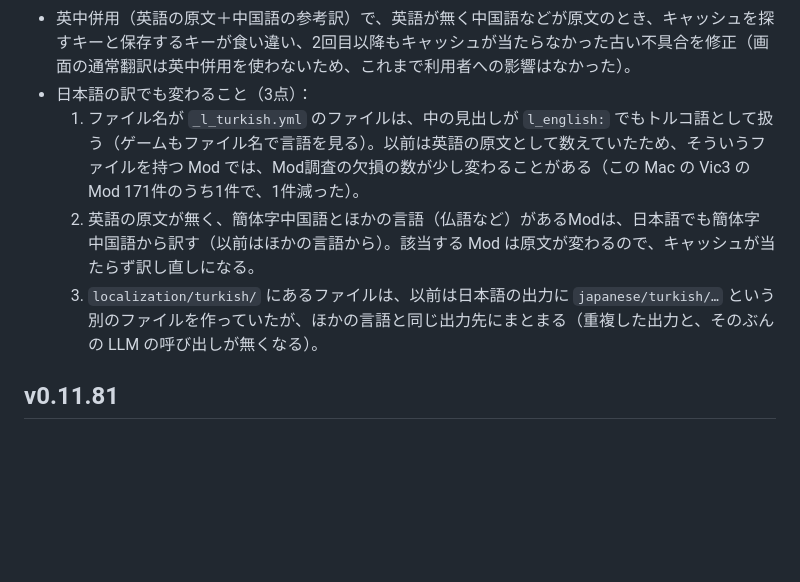
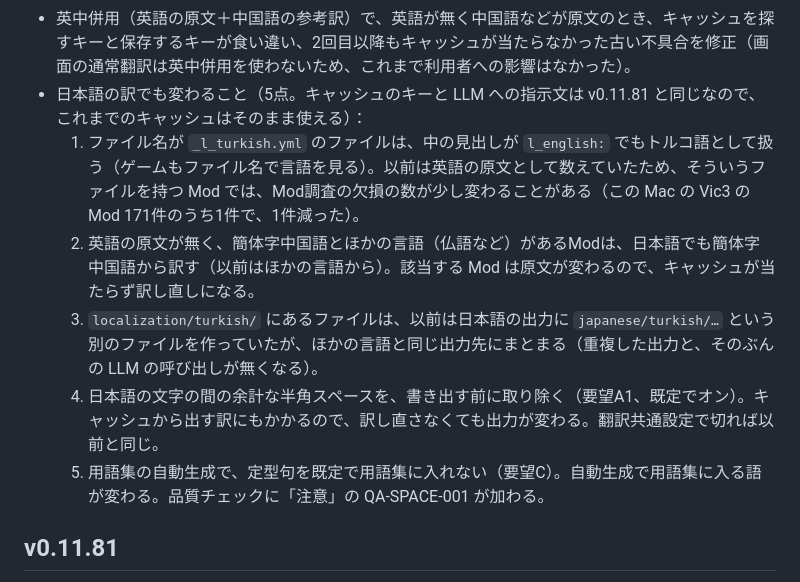
Before and after one commit to BETA-15/paradox-localization-translator, a Markdown page: CHANGELOG.md, the part around the change. Drawn GitHub-style; blank space fills up the shorter version.

```diff
--- a/CHANGELOG.md
+++ b/CHANGELOG.md
@@ -16,10 +16,12 @@
 - ParaTranz の用語集（リスト形式の JSON）を取り込めるようにした（要望B1）。用語集タブの「ParaTranz の用語集を取り込む」から、確認の画面で件数と取り込み先の言語、「足す／置き換える」を選ぶ。variants も同じ訳の原語として足す。訳語が「※」で始まるルールの項目、「-」で始まる・終わる接辞、記号だけの項目は用語集に入れず、別ファイル（<名前>_notation_rules.json）の「表記ルール」に回す（「表記ルールを見る」で一覧）。2文字以下の英字の語は誤って当たるおそれがあるので確認の画面で知らせる。note・品詞・大文字小文字の区別・ParaTranz の id は補助ファイルに残し、用語集タブで note を見られる。書き出しは作らない。
 - 用語集の自動生成（要望C）：候補を「固有名詞・単語・定型句」に分け、定型句（「Great!」のような出来事の選択肢の返事、変数入りの文、動詞で始まる句など）は既定で用語集に入れないようにした。「定型句も用語集に入れる」のチェックで入れられる。定型句は訳の食い違いを LLM に選ばせる処理にも送らない。用語集タブの一覧に「種類」の列と絞り込みを追加。Kaiserreich と日本語化Modの組（466組）で測ると、用語集に入る候補は 10,065 → 7,116、文の終わりの記号で終わる定型句は 1,337 → 0、ParaTranz の用語集の語は 212 語すべて残った。
 - 英中併用（英語の原文＋中国語の参考訳）で、英語が無く中国語などが原文のとき、キャッシュを探すキーと保存するキーが食い違い、2回目以降もキャッシュが当たらなかった古い不具合を修正（画面の通常翻訳は英中併用を使わないため、これまで利用者への影響はなかった）。
-- 日本語の訳でも変わること（3点）：
+- 日本語の訳でも変わること（5点。キャッシュのキーと LLM への指示文は v0.11.81 と同じなので、これまでのキャッシュはそのまま使える）：
   1. ファイル名が `_l_turkish.yml` のファイルは、中の見出しが `l_english:` でもトルコ語として扱う（ゲームもファイル名で言語を見る）。以前は英語の原文として数えていたため、そういうファイルを持つ Mod では、Mod調査の欠損の数が少し変わることがある（この Mac の Vic3 の Mod 171件のうち1件で、1件減った）。
   2. 英語の原文が無く、簡体字中国語とほかの言語（仏語など）があるModは、日本語でも簡体字中国語から訳す（以前はほかの言語から）。該当する Mod は原文が変わるので、キャッシュが当たらず訳し直しになる。
   3. `localization/turkish/` にあるファイルは、以前は日本語の出力に `japanese/turkish/…` という別のファイルを作っていたが、ほかの言語と同じ出力先にまとまる（重複した出力と、そのぶんの LLM の呼び出しが無くなる）。
+  4. 日本語の文字の間の余計な半角スペースを、書き出す前に取り除く（要望A1、既定でオン）。キャッシュから出す訳にもかかるので、訳し直さなくても出力が変わる。翻訳共通設定で切れば以前と同じ。
+  5. 用語集の自動生成で、定型句を既定で用語集に入れない（要望C）。自動生成で用語集に入る語が変わる。品質チェックに「注意」の QA-SPACE-001 が加わる。
 ## v0.11.81
 
 - 日本語の訳に中国語（簡体字・繁体字）が混ざる問題を修正。LLM が英語の原文に中国語で答えたとき、それを訳として受け入れ、キャッシュにも保存していた。日本語では使わない字（日本語の文字コード cp932 に無い漢字と、日本語では新字体を使う旧字）、中国語の機能語、全角のカンマ「，」、人名の区切りの「·」で中国語の文を見分け、訳し直す。キャッシュから読むとき、QA、QA自動修正の確認、「既存日本語の未翻訳を修復」でも同じ判定を使う。漢字だけの短い日本語のラベル（銀行改革、公共事業など）や、ゲームの公式の日本語訳にある中国の地名・人名は弾かない（公式の日本語訳 約69万行で、誤判定は38行）。中国語にしかない字が1字だけの短いラベル（例：國家行動）は見分けられない。Mod調査（日本語化Modの欠損の判定）は変えていない。
```
Also changed, not shown: README.md (+1 -1 lines).
